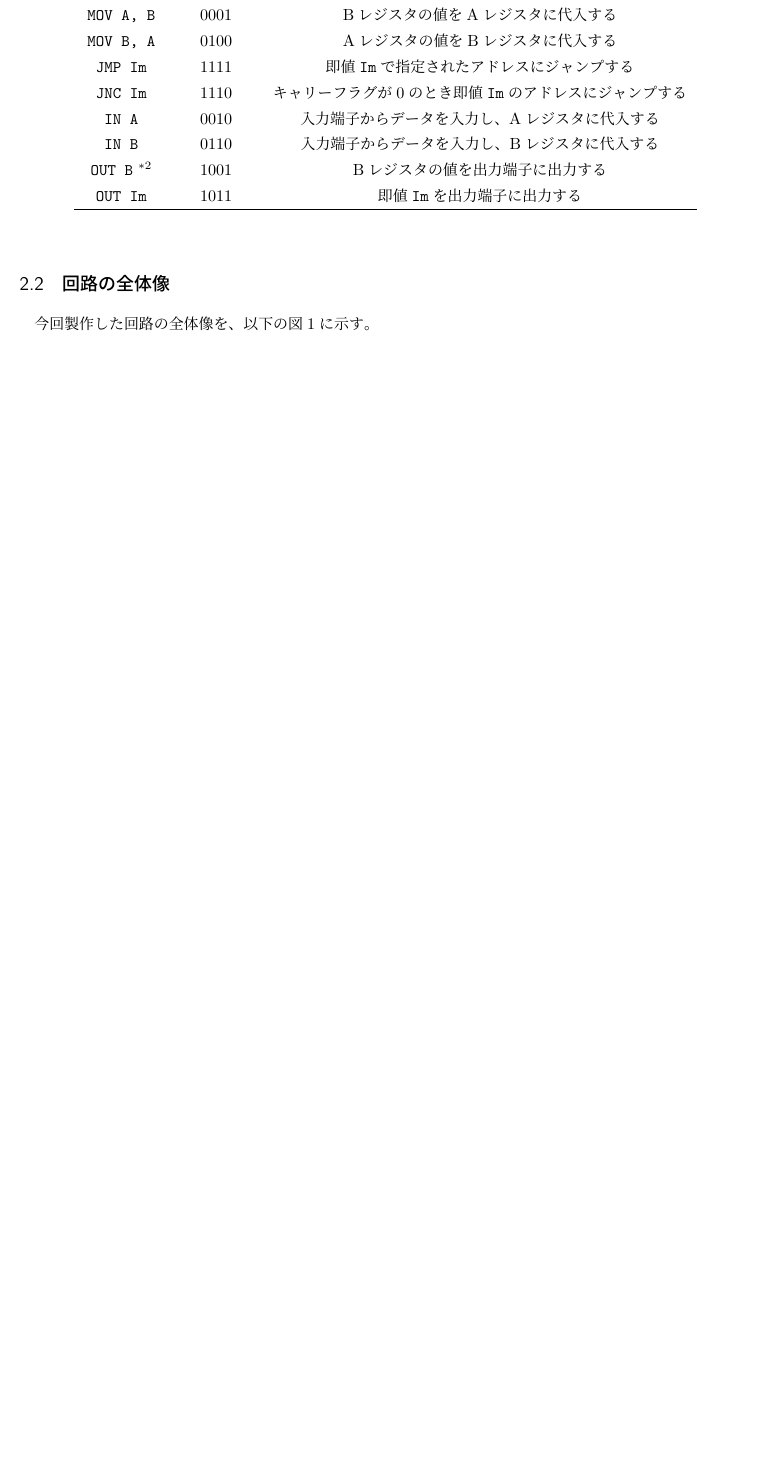
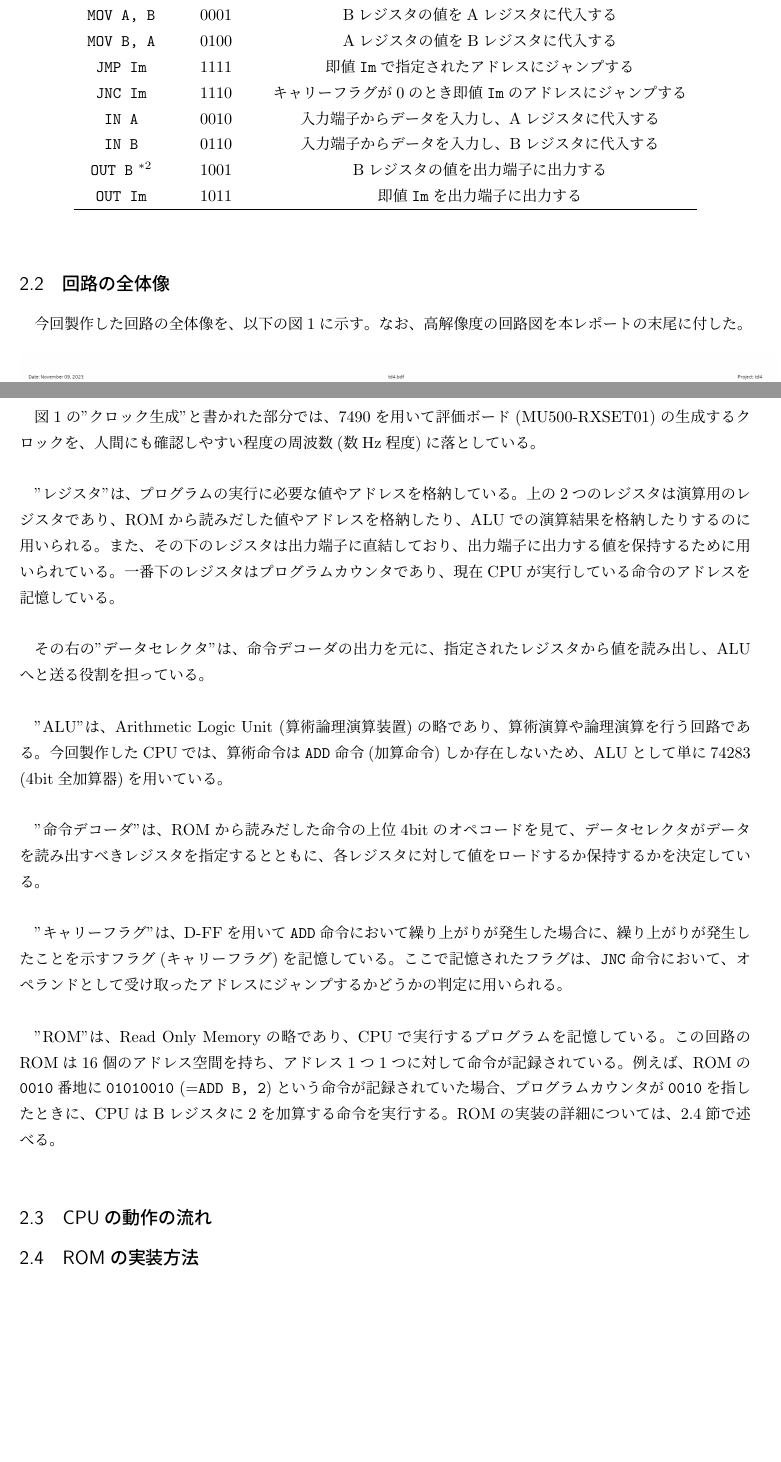
Before and after one commit to mikiken/TD4, a LaTeX document (report/report.tex): part of page 3 of 3 before the commit and two parts of pages 3 and 4 of 4 after it, the two joined at a grey line, cut so that both start at the same text, the shorter picture padded with empty space. Compiled offline with pLaTeX and dvipdfmx.

Commit message:
回路の全体像

```diff
--- a/report/report.tex
+++ b/report/report.tex
@@ -79,7 +79,7 @@ TD4において実行できる命令の一覧を、 以下の表\ref{instruction
 \footnotetext{なお、\verb|OUT A|命令は存在しない。}
 
 \subsection{回路の全体像}
-今回製作した回路の全体像を、以下の図\ref{circuit_diagram}に示す。
+今回製作した回路の全体像を、以下の図\ref{circuit_diagram}に示す。なお、高解像度の回路図を本レポートの末尾に付した。
 
 \begin{figure}[H]
     \begin{center}
@@ -89,4 +89,22 @@ TD4において実行できる命令の一覧を、 以下の表\ref{instruction
     \label{circuit_diagram}
 \end{figure}
 
+図\ref{circuit_diagram}の"クロック生成"と書かれた部分では、7490を用いて評価ボード(MU500-RXSET01)の生成するクロックを、人間にも確認しやすい程度の周波数(数Hz程度)に落としている。\\
+
+"レジスタ"は、プログラムの実行に必要な値やアドレスを格納している。上の2つのレジスタは演算用のレジスタであり、ROMから読みだした値やアドレスを格納したり、ALUでの演算結果を格納したりするのに用いられる。また、その下のレジスタは出力端子に直結しており、出力端子に出力する値を保持するために用いられている。一番下のレジスタはプログラムカウンタであり、現在CPUが実行している命令のアドレスを記憶している。\\
+
+その右の"データセレクタ"は、命令デコーダの出力を元に、指定されたレジスタから値を読み出し、ALUへと送る役割を担っている。\\
+
+"ALU"は、Arithmetic Logic Unit (算術論理演算装置)の略であり、算術演算や論理演算を行う回路である。今回製作したCPUでは、算術命令は\verb|ADD|命令(加算命令)しか存在しないため、ALUとして単に74283 (4bit全加算器)を用いている。\\
+
+"命令デコーダ"は、ROMから読みだした命令の上位4bitのオペコードを見て、データセレクタがデータを読み出すべきレジスタを指定するとともに、各レジスタに対して値をロードするか保持するかを決定している。\\
+
+"キャリーフラグ"は、D-FFを用いて\verb|ADD|命令において繰り上がりが発生した場合に、繰り上がりが発生したことを示すフラグ(キャリーフラグ)を記憶している。ここで記憶されたフラグは、\verb|JNC|命令において、オペランドとして受け取ったアドレスにジャンプするかどうかの判定に用いられる。\\
+
+"ROM"は、Read Only Memoryの略であり、CPUで実行するプログラムを記憶している。この回路のROMは16個のアドレス空間を持ち、アドレス1つ1つに対して命令が記録されている。例えば、ROMの\verb|0010|番地に\verb|01010010| (=\verb|ADD B, 2|)という命令が記録されていた場合、プログラムカウンタが\verb|0010|を指したときに、CPUはBレジスタに2を加算する命令を実行する。ROMの実装の詳細については、\ref{implemtnt_rom}節で述べる。\\
+
+\subsection{CPUの動作の流れ}
+
+\subsection{ROMの実装方法}\label{implemtnt_rom}
+
 \end{document}
```
